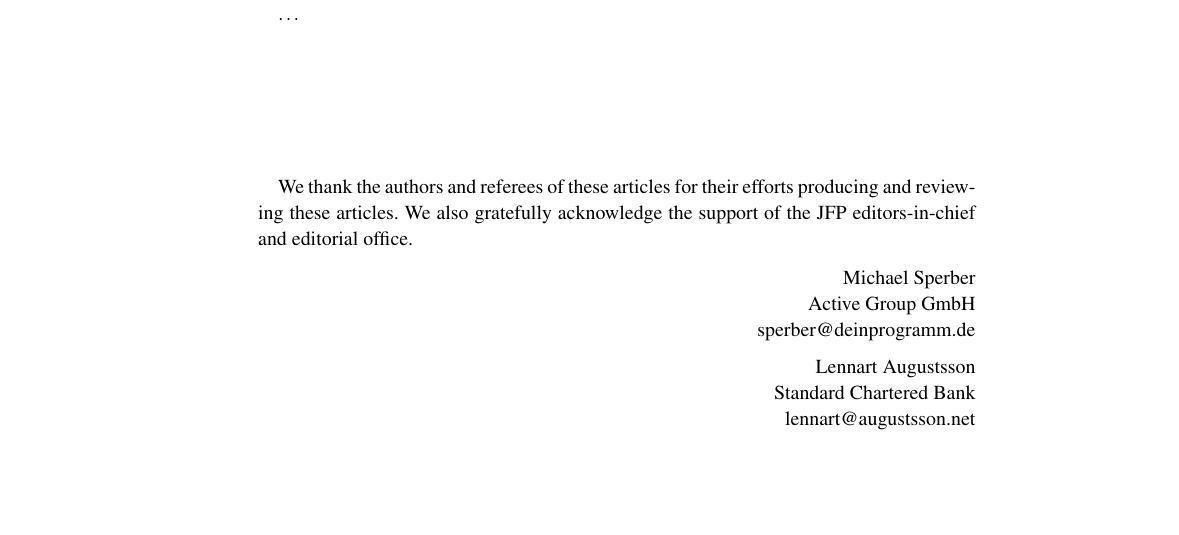
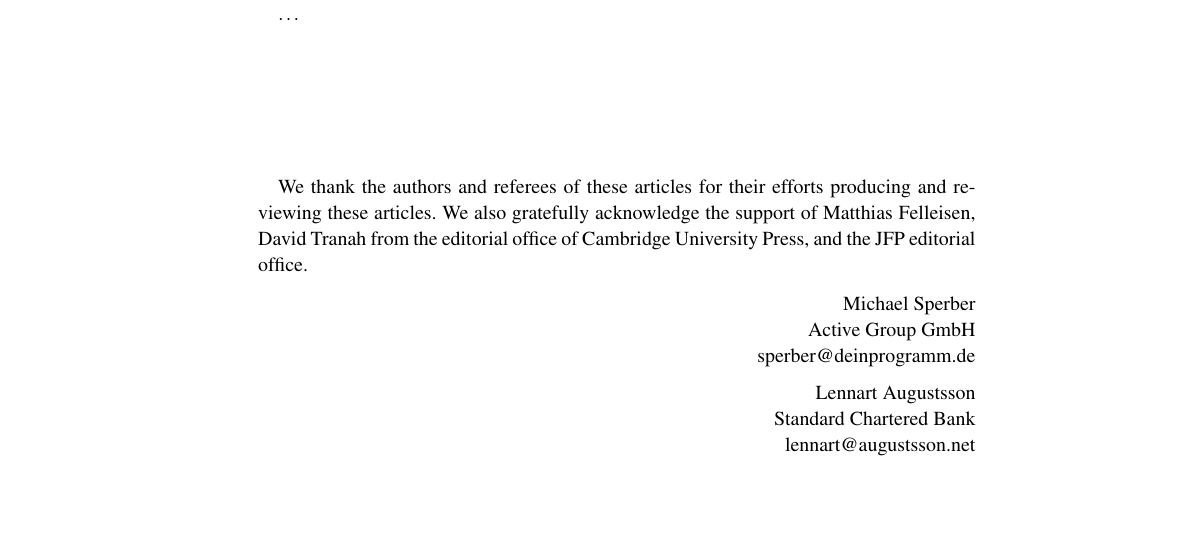
Before and after one commit to mikesperber/jfp-runtime-fp, a LaTeX document (editorial.tex): part of page 2 of 2, cut so that both start at the same text. Compiled offline with pdfLaTeX.

Commit message:
Ack Matthias, David Tranah.

```diff
--- a/editorial.tex
+++ b/editorial.tex
@@ -76,7 +76,8 @@ $\cdots$
 
 We thank the authors and referees of these articles for their efforts
 producing and reviewing these articles.  We also gratefully
-acknowledge the support of the JFP editors-in-chief and editorial
+acknowledge the support of Matthias Felleisen, David Tranah from the
+editorial office of Cambridge University Press, and the JFP editorial
 office.
 
 \begin{flushright}
```
